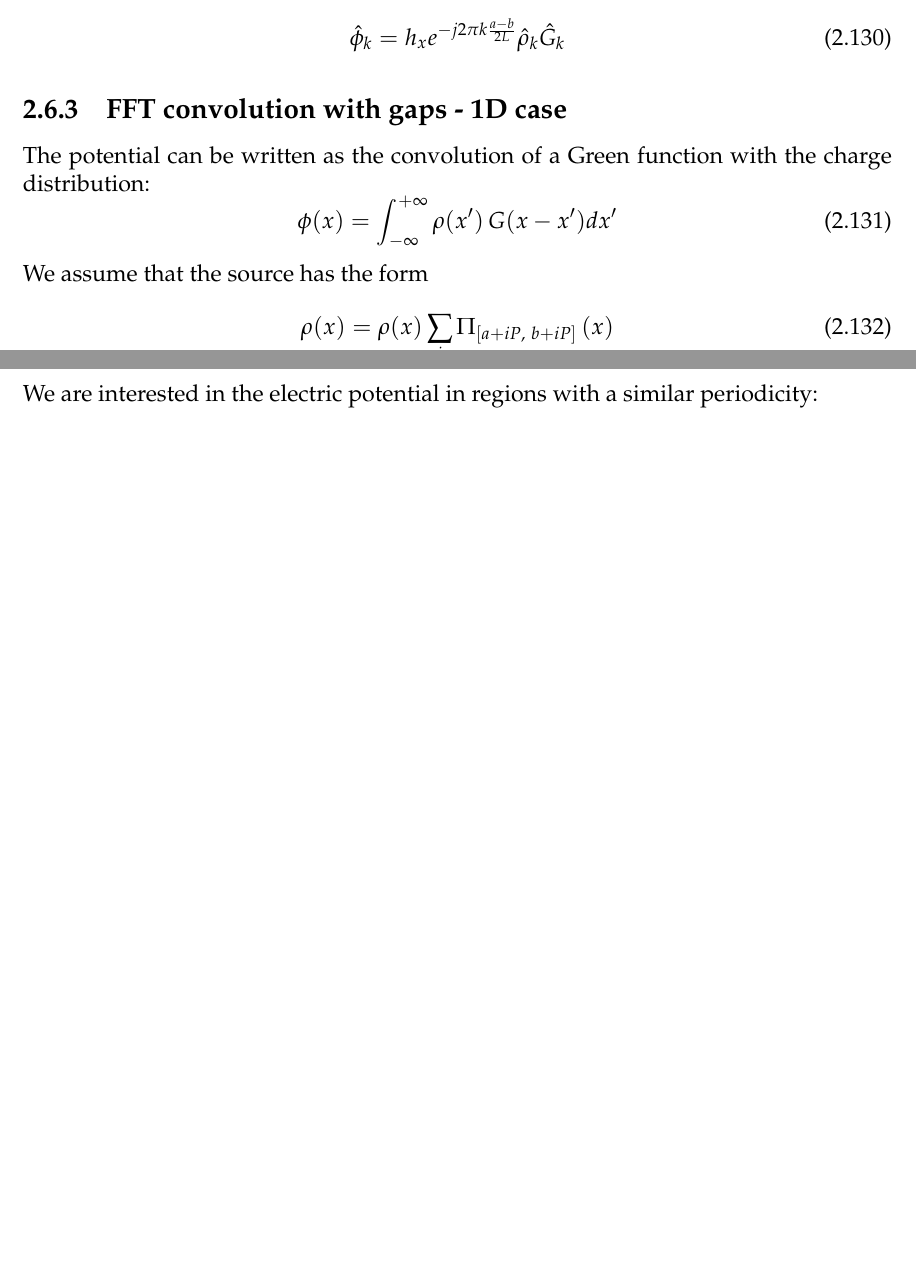
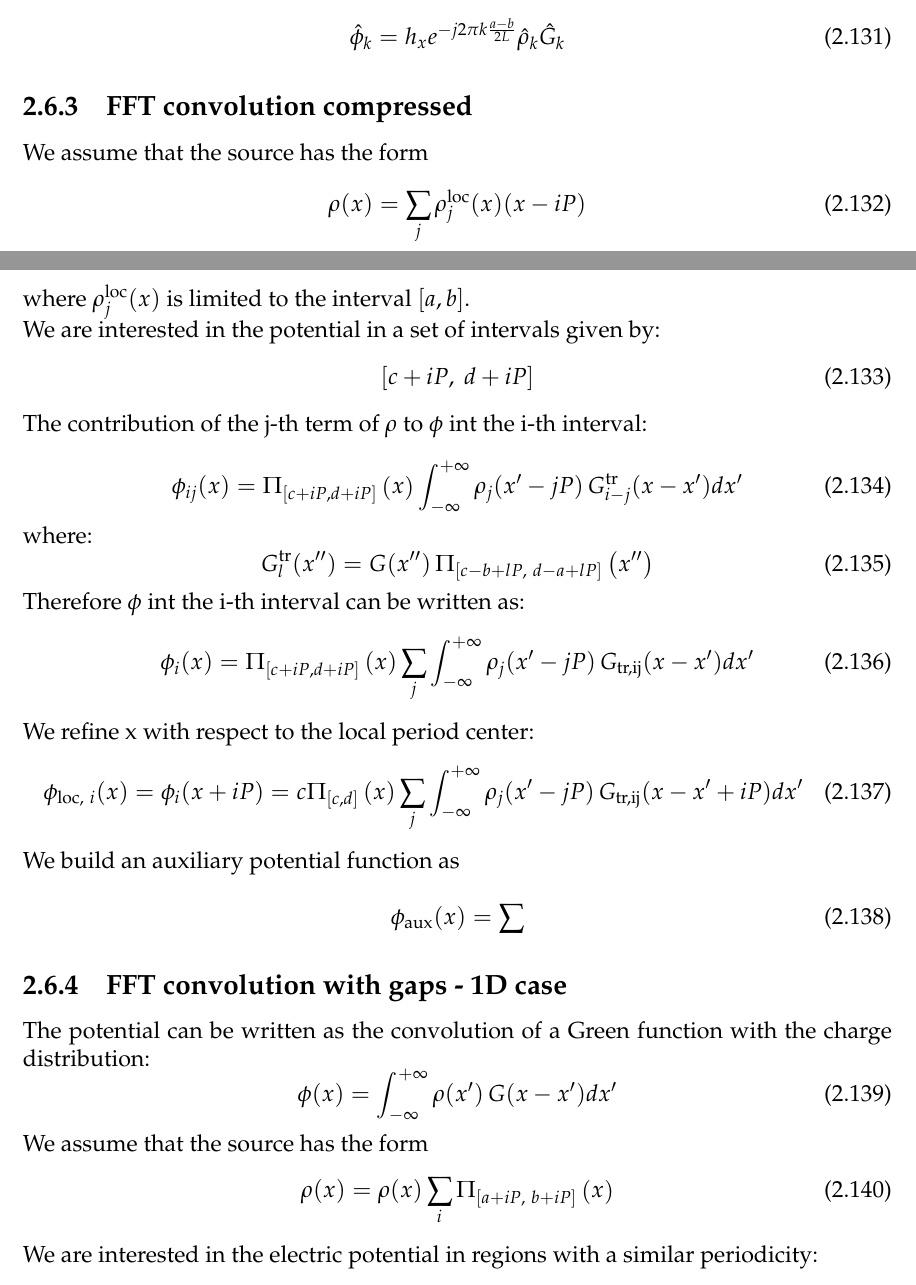
Before and after one commit to xsuite/xsuite, a LaTeX book (docs/physics_manual/physics_man.tex, which reads docs/physics_manual/xfields.tex): two parts of pages 38 and 39 of 78, joined at a grey line, cut so that both start at the same text, the shorter picture padded with empty space. Compiled offline with pdfLaTeX.

Commit message:
Quick push

```diff
--- a/docs/physics_manual/xfields.tex
+++ b/docs/physics_manual/xfields.tex
@@ -779,7 +789,71 @@ h_x e^{-j2\pi k \frac{a-b}{2L}}
 \end{equation}
 
 
+\subsection{FFT convolution compressed}
+
+We assume that the source has the form
+\begin{equation}
+\rho(x) =  \sum_j \rho^\text{loc}_j(x)(x - iP)
+\label{eq:rholim_period}
+\end{equation}
+where $\rho^\text{loc}_j(x)$ is limited to the interval $[a, b]$.
+
+We are interested in the potential in a set of intervals given by:
+\begin{equation}
+[c+iP,~d+iP]
+\end{equation}
+%so we define:
+%\begin{equation}
+%\phi_i(x) =  \phi(x+iP)\Pi_{[c,d]}(x)
+%\label{eq:rholim_period}
+%\end{equation}
+
+The contribution of the j-th term of $\rho$ to  $\phi$ int the i-th interval:
+
+\begin{equation}
+\phi_{ij}(x) =
+\Pi_{[c+iP,d+iP]}\left({x}\right)
+\int_{-\infty}^{+\infty}
+\rho_j(x' - jP)\,G^\text{tr}_{i-j}(x-x') dx'
+\end{equation}
+
+where:
+\begin{equation}
+G^\text{tr}_l(x'') = G(x'')\,
+\Pi_{[c-b+lP,~d-a+lP]}
+\left(
+{x''}
+\right)
+\end{equation}
+
+Therefore $\phi$ int the i-th interval can be written as:
+\begin{equation}
+\phi_{i}(x) =
+\Pi_{[c+iP,d+iP]}\left({x}\right)
+\sum_j
+\int_{-\infty}^{+\infty}
+\rho_j(x' - jP)\,G_\text{tr,ij}(x-x') dx'
+\end{equation}
+
+We refine x with respect to the local period center:
+\begin{equation}
+\phi_{\text{loc},~i}(x) = \phi_{i}(x + iP)=c
+\Pi_{[c,d]}\left({x}\right)
+\sum_j
+\int_{-\infty}^{+\infty}
+\rho_j(x' - jP)\,G_\text{tr,ij}(x-x'+iP) dx'
+\end{equation}
+
+We build an auxiliary potential function as
+
+\begin{equation}
+\phi_\text{aux}(x) = \sum
+\end{equation}
+
+
+
 \subsection{FFT convolution with gaps - 1D case}
+
 The potential can be written as the convolution of a Green function with the charge distribution:
 \begin{equation}
 \phi(x) = \int_{-\infty}^{+\infty} \rho(x')\,G(x-x') dx'
```
Also changed, not shown: docs/physics_manual/physics_man.pdf, docs/physics_manual/xfields.tex (21 more changed lines).
